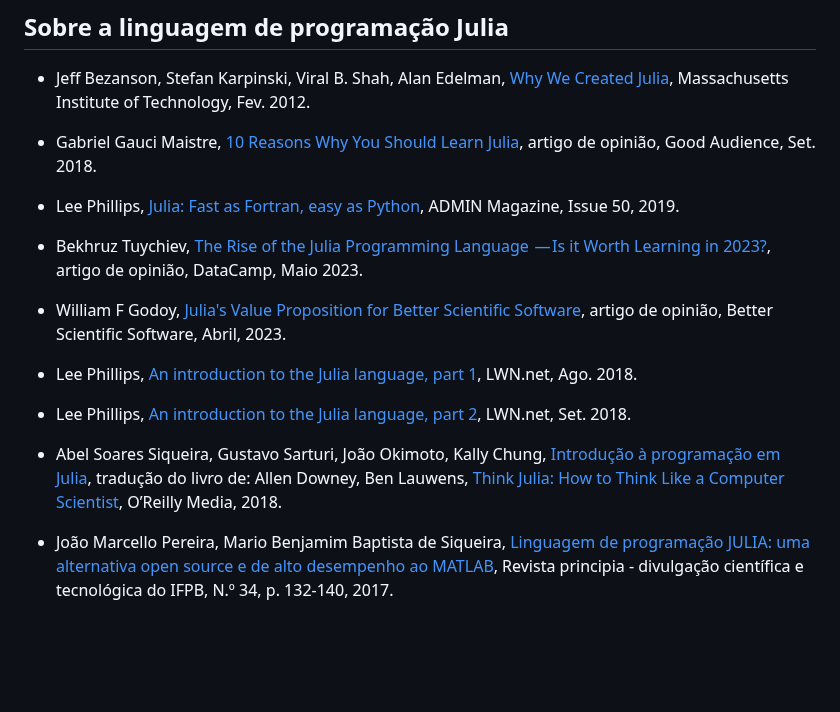
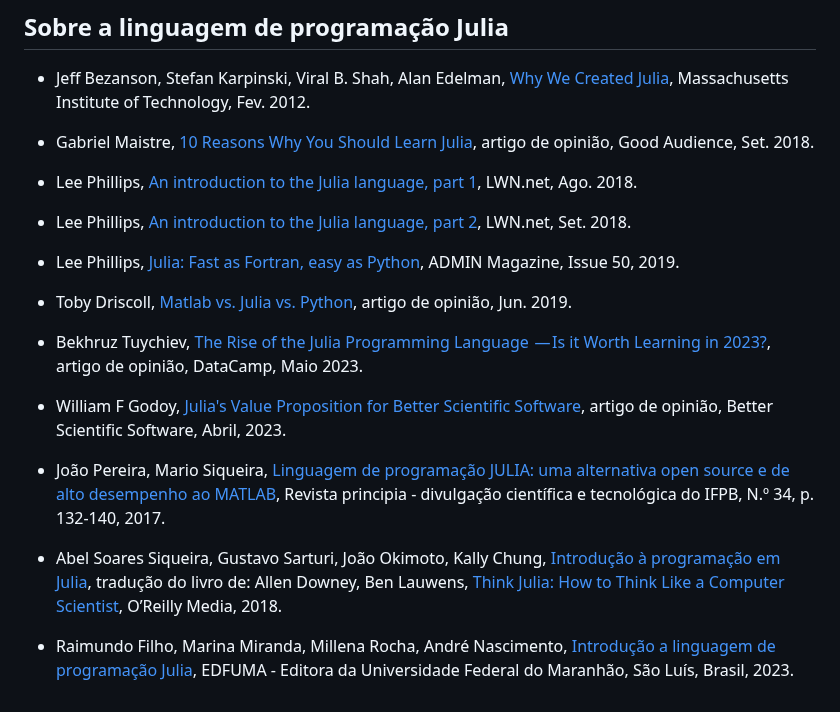
Before and after one commit to Ricardo-Luis/lee-me2, a Markdown page: content/Julia_Pluto.md, the part around one of its changes. Rendered like a GitHub page; blank space fills up the shorter version.

```diff
--- a/content/Julia_Pluto.md
+++ b/content/Julia_Pluto.md
@@ -64,18 +64,22 @@ No final de cada *notebook* é indicado o tempo da 1ª compilação, acompanhado
 
 - Jeff Bezanson, Stefan Karpinski, Viral B. Shah, Alan Edelman, [Why We Created Julia](https://julialang.org/blog/2012/02/why-we-created-julia/), Massachusetts Institute of Technology, Fev. 2012.
 
-- Gabriel Gauci Maistre, [10 Reasons Why You Should Learn Julia](https://blog.goodaudience.com/10-reasons-why-you-should-learn-julia-d786ac29c6ca), artigo de opinião, Good Audience, Set. 2018.
+- Gabriel Maistre, [10 Reasons Why You Should Learn Julia](https://blog.goodaudience.com/10-reasons-why-you-should-learn-julia-d786ac29c6ca), artigo de opinião, Good Audience, Set. 2018.
+
+- Lee Phillips, [An introduction to the Julia language, part 1](https://lwn.net/Articles/763626/), LWN.net, Ago. 2018.
+
+- Lee Phillips, [An introduction to the Julia language, part 2](https://lwn.net/Articles/764001/), LWN.net, Set. 2018.
 
 - Lee Phillips, [Julia: Fast as Fortran, easy as Python](https://www.admin-magazine.com/Archive/2019/50/Julia-Fast-as-Fortran-easy-as-Python), ADMIN Magazine, Issue 50, 2019.
+
+- Toby Driscoll, [Matlab vs. Julia vs. Python](https://tobydriscoll.net/blog/matlab-vs.-julia-vs.-python/), artigo de opinião, Jun. 2019.
 
 - Bekhruz Tuychiev, [The Rise of the Julia Programming Language  — Is it Worth Learning in 2023?](https://www.datacamp.com/blog/the-rise-of-julia-is-it-worth-learning-in-2022), artigo de opinião, DataCamp, Maio 2023.
 
 - William F Godoy, [Julia's Value Proposition for Better Scientific Software](https://bssw.io/blog_posts/julia-s-value-proposition-for-better-scientific-software), artigo de opinião, Better Scientific Software, Abril, 2023.
 
-- Lee Phillips, [An introduction to the Julia language, part 1](https://lwn.net/Articles/763626/), LWN.net, Ago. 2018.
-
-- Lee Phillips, [An introduction to the Julia language, part 2](https://lwn.net/Articles/764001/), LWN.net, Set. 2018.
+- João Pereira, Mario Siqueira, [Linguagem de programação JULIA: uma alternativa open source e de alto desempenho ao MATLAB](https://periodicos.ifpb.edu.br/index.php/principia/article/view/1345), Revista principia - divulgação científica e tecnológica do IFPB, N.º 34, p. 132-140, 2017.
 
 - Abel Soares Siqueira, Gustavo Sarturi, João Okimoto, Kally Chung, [Introdução à programação em Julia](https://juliaintro.github.io/JuliaIntroBR.jl/), tradução do livro de: Allen Downey, Ben Lauwens, [Think Julia: How to Think Like a Computer Scientist](https://benlauwens.github.io/ThinkJulia.jl/latest/book.html), O’Reilly Media, 2018.
 
-- João Marcello Pereira, Mario Benjamim Baptista de Siqueira, [Linguagem de programação JULIA: uma alternativa open source e de alto desempenho ao MATLAB](https://periodicos.ifpb.edu.br/index.php/principia/article/view/1345), Revista principia - divulgação científica e tecnológica do IFPB, N.º 34, p. 132-140, 2017.
+- Raimundo Filho, Marina Miranda, Millena Rocha, André Nascimento, [Introdução a linguagem de programação Julia](https://www.edufma.ufma.br/wp-content/uploads/woocommerce_uploads/2023/05/Introdu%C3%A7%C3%A3o-a-linguagem-de-programa%C3%A7%C3%A3o-Julia.pdf),  EDFUMA - Editora da Universidade Federal do Maranhão, São Luís, Brasil, 2023.
```
Also changed, not shown: other parts of content/Julia_Pluto.md (+1 -1 lines).
